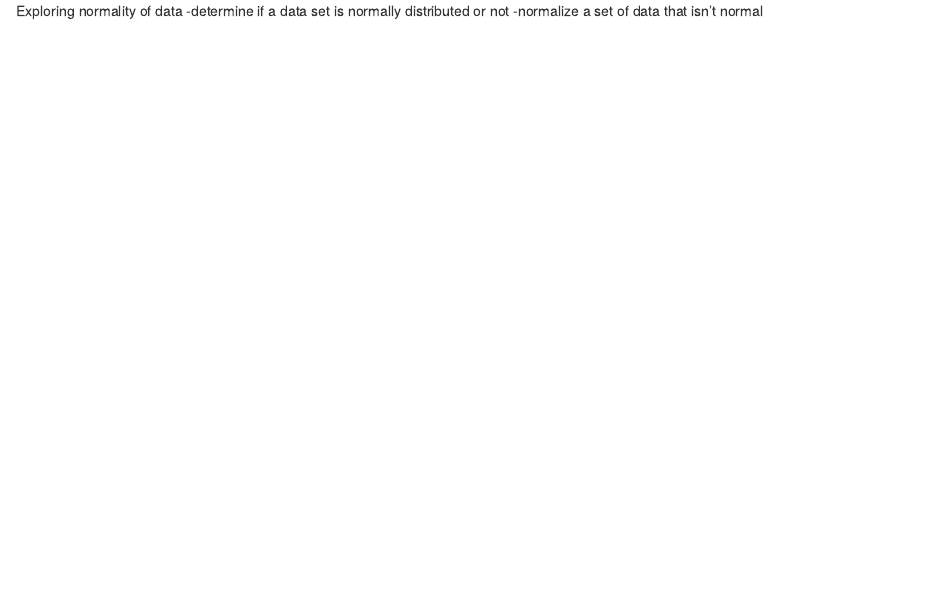
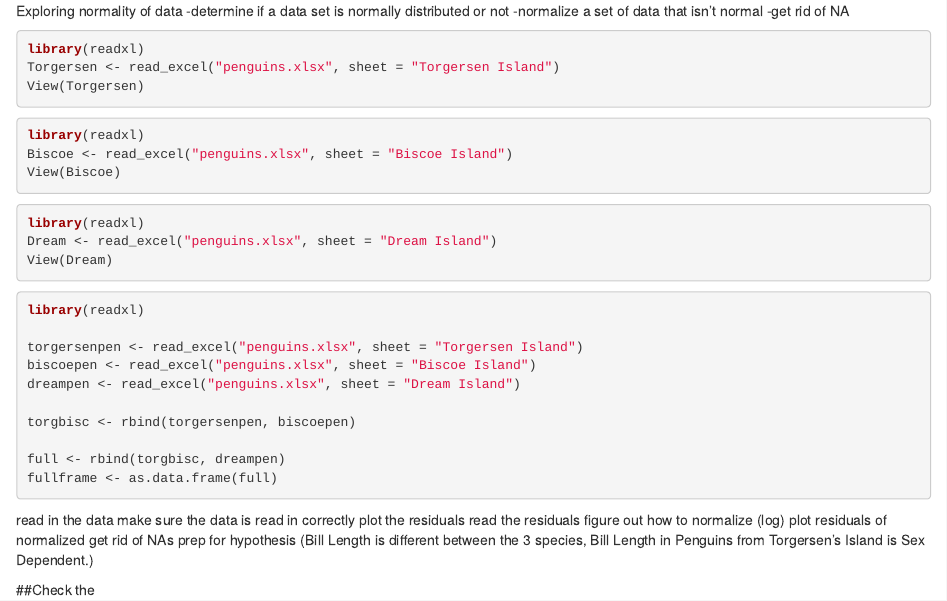
Before and after one commit to Bucknell-Biol364/Project_1_Group_7_2024, an R Markdown document (Normality.Rmd): the page in a window 1100 px wide, from its top. Rendered offline with R 4.5, knitr and Pandoc, with nearby package versions.

Commit message:
outlined normality

````diff
--- a/Normality.Rmd
+++ b/Normality.Rmd
@@ -1,3 +1,49 @@
 Exploring normality of data
 -determine if a data set is normally distributed or not
 -normalize a set of data that isn't normal
+-get rid of NA
+
+
+```{r}
+library(readxl)
+Torgersen <- read_excel("penguins.xlsx", sheet = "Torgersen Island")
+View(Torgersen)
+```
+
+
+```{r}
+library(readxl)
+Biscoe <- read_excel("penguins.xlsx", sheet = "Biscoe Island")
+View(Biscoe)
+```
+
+```{r}
+library(readxl)
+Dream <- read_excel("penguins.xlsx", sheet = "Dream Island")
+View(Dream)
+```
+
+
+```{r}
+library(readxl)
+
+torgersenpen <- read_excel("penguins.xlsx", sheet = "Torgersen Island")
+biscoepen <- read_excel("penguins.xlsx", sheet = "Biscoe Island")
+dreampen <- read_excel("penguins.xlsx", sheet = "Dream Island")
+
+torgbisc <- rbind(torgersenpen, biscoepen)
+
+full <- rbind(torgbisc, dreampen)
+fullframe <- as.data.frame(full)
+```
+
+read in the data
+make sure the data is read in correctly
+plot the residuals
+read the residuals
+figure out how to normalize (log)
+plot residuals of normalized
+get rid of NAs
+prep for hypothesis (Bill Length is different between the 3 species, Bill Length in Penguins from Torgersen's Island is Sex Dependent.)
+
+##Check the
````
